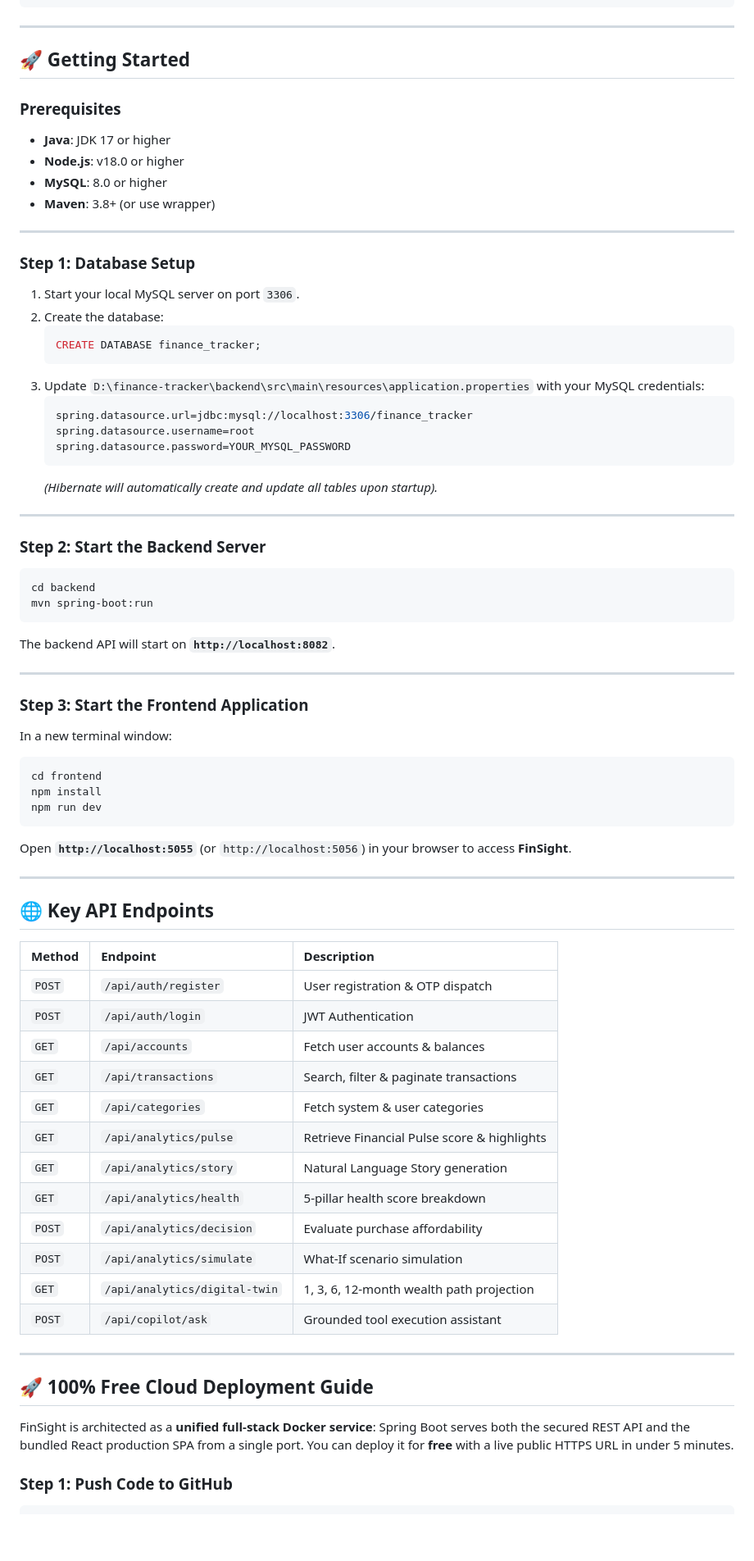
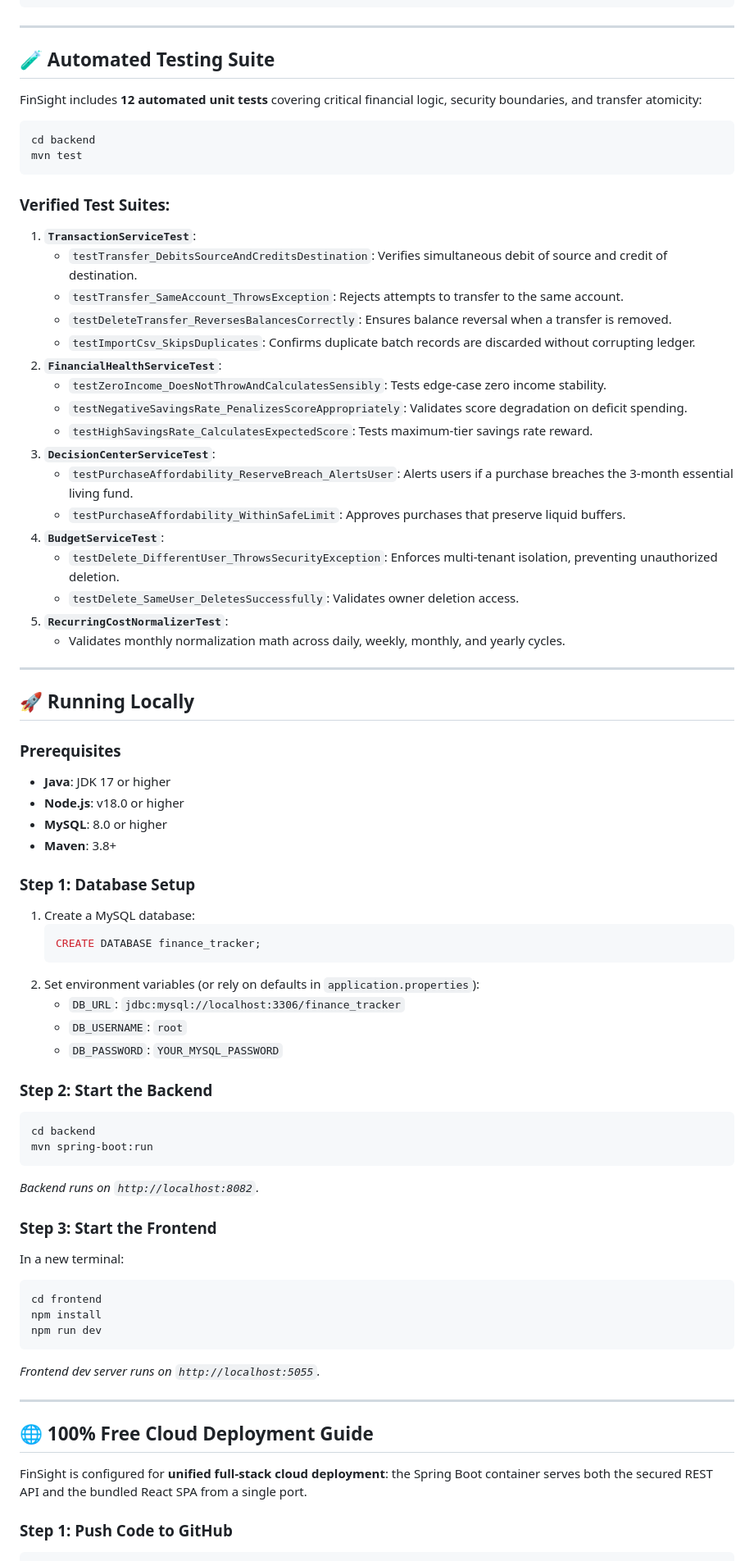
Before and after one commit to naznin21/finsight-finance-tracker, a Markdown page: README.md, the part around one of its changes. Shown at 82% size. GitHub-like rendering; blank space fills up the shorter version.

Commit message:
docs: update README with full test suite, architecture, and free deployment guide

````diff
--- a/README.md
+++ b/README.md
@@ -112,74 +133,75 @@ finance-tracker/
 
 ---
 
-## 🚀 Getting Started
+## 🧪 Automated Testing Suite
+
+FinSight includes **12 automated unit tests** covering critical financial logic, security boundaries, and transfer atomicity:
+
+```bash
+cd backend
+mvn test
+```
+
+### Verified Test Suites:
+1. **`TransactionServiceTest`**:
+   - `testTransfer_DebitsSourceAndCreditsDestination`: Verifies simultaneous debit of source and credit of destination.
+   - `testTransfer_SameAccount_ThrowsException`: Rejects attempts to transfer to the same account.
+   - `testDeleteTransfer_ReversesBalancesCorrectly`: Ensures balance reversal when a transfer is removed.
+   - `testImportCsv_SkipsDuplicates`: Confirms duplicate batch records are discarded without corrupting ledger.
+2. **`FinancialHealthServiceTest`**:
+   - `testZeroIncome_DoesNotThrowAndCalculatesSensibly`: Tests edge-case zero income stability.
+   - `testNegativeSavingsRate_PenalizesScoreAppropriately`: Validates score degradation on deficit spending.
+   - `testHighSavingsRate_CalculatesExpectedScore`: Tests maximum-tier savings rate reward.
+3. **`DecisionCenterServiceTest`**:
+   - `testPurchaseAffordability_ReserveBreach_AlertsUser`: Alerts users if a purchase breaches the 3-month essential living fund.
+   - `testPurchaseAffordability_WithinSafeLimit`: Approves purchases that preserve liquid buffers.
+4. **`BudgetServiceTest`**:
+   - `testDelete_DifferentUser_ThrowsSecurityException`: Enforces multi-tenant isolation, preventing unauthorized deletion.
+   - `testDelete_SameUser_DeletesSuccessfully`: Validates owner deletion access.
+5. **`RecurringCostNormalizerTest`**:
+   - Validates monthly normalization math across daily, weekly, monthly, and yearly cycles.
+
+---
+
+## 🚀 Running Locally
 
 ### Prerequisites
 - **Java**: JDK 17 or higher
 - **Node.js**: v18.0 or higher
 - **MySQL**: 8.0 or higher
-- **Maven**: 3.8+ (or use wrapper)
-
----
+- **Maven**: 3.8+
 
 ### Step 1: Database Setup
-1. Start your local MySQL server on port `3306`.
-2. Create the database:
+1. Create a MySQL database:
    ```sql
    CREATE DATABASE finance_tracker;
    ```
-3. Update `D:\finance-tracker\backend\src\main\resources\application.properties` with your MySQL credentials:
-   ```properties
-   spring.datasource.url=jdbc:mysql://localhost:3306/finance_tracker
-   spring.datasource.username=root
-   spring.datasource.password=YOUR_MYSQL_PASSWORD
-   ```
-   *(Hibernate will automatically create and update all tables upon startup).*
+2. Set environment variables (or rely on defaults in `application.properties`):
+   - `DB_URL`: `jdbc:mysql://localhost:3306/finance_tracker`
+   - `DB_USERNAME`: `root`
+   - `DB_PASSWORD`: `YOUR_MYSQL_PASSWORD`
 
----
-
-### Step 2: Start the Backend Server
+### Step 2: Start the Backend
 ```bash
 cd backend
 mvn spring-boot:run
 ```
-The backend API will start on **`http://localhost:8082`**.
+*Backend runs on `http://localhost:8082`.*
 
----
-
-### Step 3: Start the Frontend Application
-In a new terminal window:
+### Step 3: Start the Frontend
+In a new terminal:
 ```bash
 cd frontend
 npm install
 npm run dev
 ```
-Open **`http://localhost:5055`** (or `http://localhost:5056`) in your browser to access **FinSight**.
+*Frontend dev server runs on `http://localhost:5055`.*
 
 ---
 
-## 🌐 Key API Endpoints
+## 🌐 100% Free Cloud Deployment Guide
 
-| Method | Endpoint | Description |
-| :--- | :--- | :--- |
-| `POST` | `/api/auth/register` | User registration & OTP dispatch |
-| `POST` | `/api/auth/login` | JWT Authentication |
-| `GET` | `/api/accounts` | Fetch user accounts & balances |
-| `GET` | `/api/transactions` | Search, filter & paginate transactions |
-| `GET` | `/api/categories` | Fetch system & user categories |
-| `GET` | `/api/analytics/pulse` | Retrieve Financial Pulse score & highlights |
-| `GET` | `/api/analytics/story` | Natural Language Story generation |
-| `GET` | `/api/analytics/health` | 5-pillar health score breakdown |
-| `POST` | `/api/analytics/decision` | Evaluate purchase affordability |
-| `POST` | `/api/analytics/simulate` | What-If scenario simulation |
-| `GET` | `/api/analytics/digital-twin` | 1, 3, 6, 12-month wealth path projection |
-| `POST` | `/api/copilot/ask` | Grounded tool execution assistant |
-
----
-
-## 🚀 100% Free Cloud Deployment Guide
-
-FinSight is architected as a **unified full-stack Docker service**: Spring Boot serves both the secured REST API and the bundled React production SPA from a single port. You can deploy it for **free** with a live public HTTPS URL in under 5 minutes.
+FinSight is configured for **unified full-stack cloud deployment**: the Spring Boot container serves both the secured REST API and the bundled React SPA from a single port.
 
 ### Step 1: Push Code to GitHub
 ```bash
````
Also changed, not shown: other parts of README.md (+108 -90 lines).
